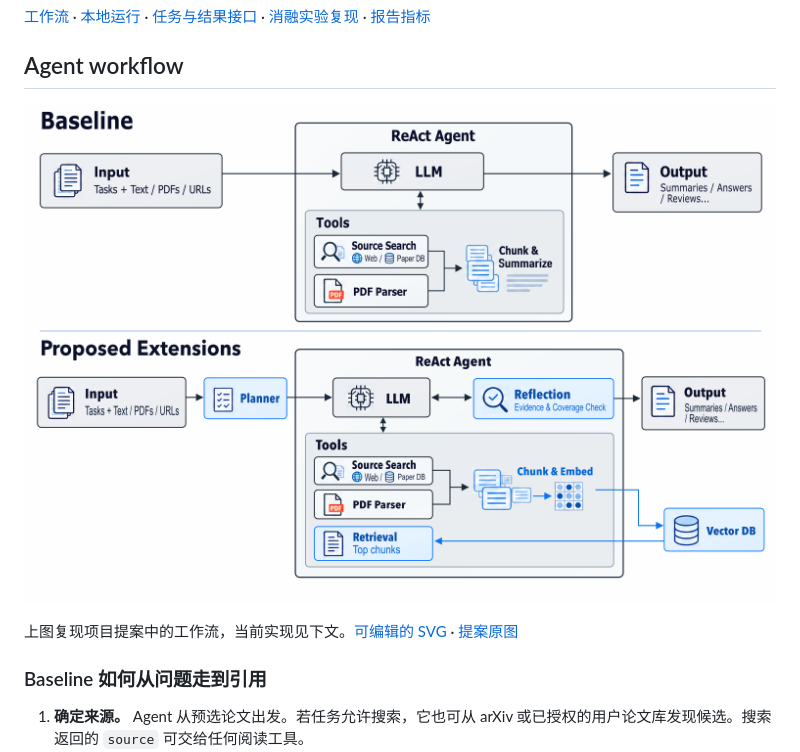
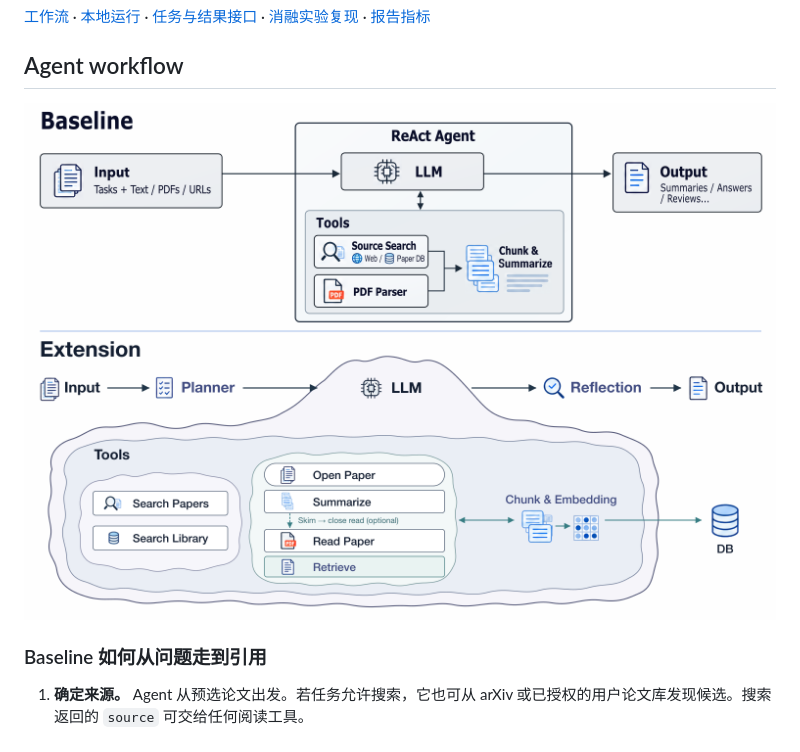
Before and after one commit to YuJian-63/ACS_Project-Literature-Research-Agent-Assistant, a Markdown page: agent/README.md, the part around the change. Drawn GitHub-style; pictures changed too: agent/workflow.png.

Commit message:
docs: redraw extension workflow from the research sketch

```diff
--- a/agent/README.md
+++ b/agent/README.md
@@ -6,9 +6,7 @@ Agent 根据研究问题选择论文、读取 PDF，并把答案中的论断关
 
 ## Agent workflow
 
-![项目提案中的 Baseline 和 Proposed Extensions 工作流](workflow.png)
-
-上图复现项目提案中的工作流，当前实现见下文。[可编辑的 SVG](workflow.svg) · [提案原图](../docs/workflow.png)
+[![Baseline and Extension workflows](workflow.png)](workflow.svg)
 
 ### Baseline 如何从问题走到引用
 
```
Also changed, not shown: 1 other file.
